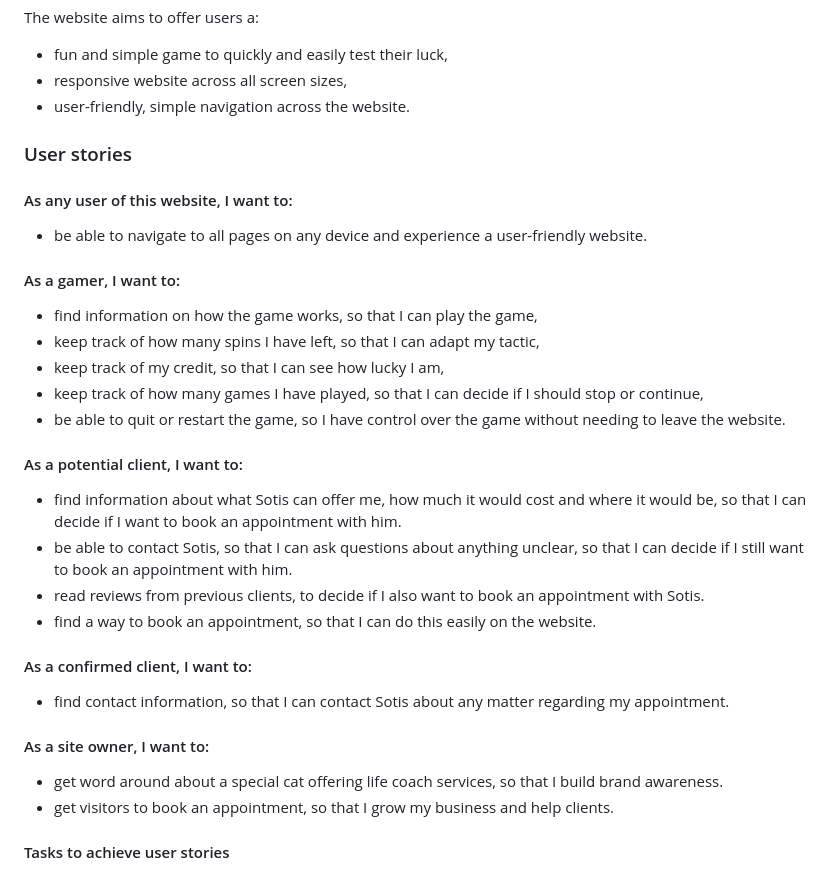
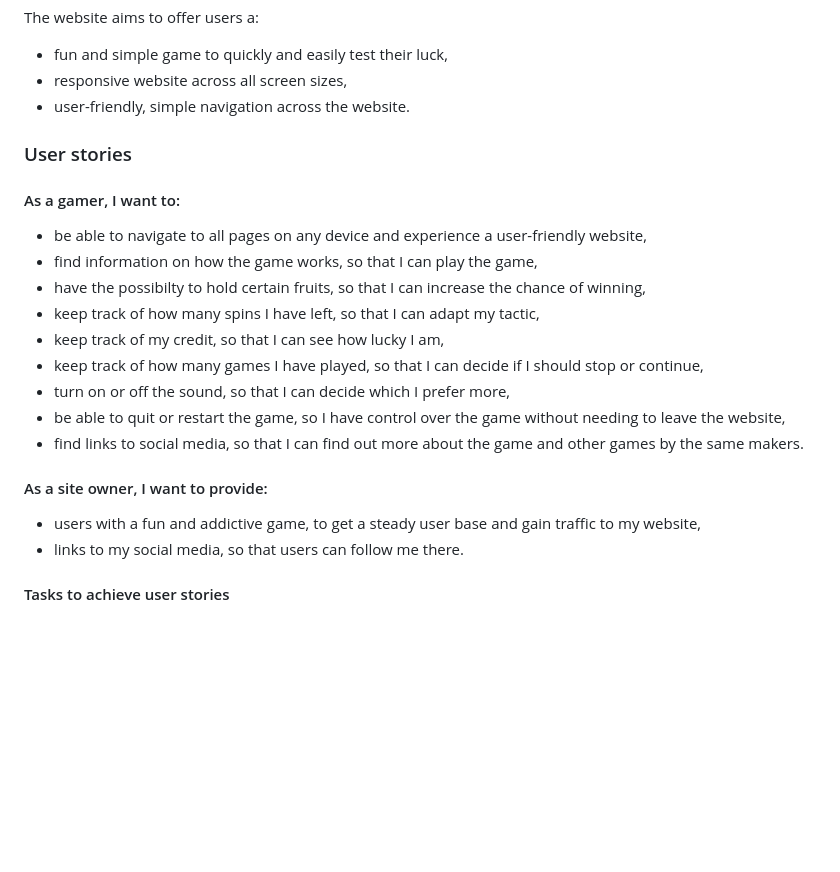
Before and after one commit to LizzyonGit/fruits-hold-em, a Markdown page: README.md, the part around the change. Rendered like a GitHub page; blank space fills up the shorter version.

Commit message:
Docs: add more user stories

```diff
--- a/README.md
+++ b/README.md
@@ -25,33 +25,22 @@ The website aims to offer users a:
 
 ### User stories
 
-#### As any user of this website, I want to:
-
-- be able to navigate to all pages on any device and experience a user-friendly website.
-
 #### As a gamer, I want to:
 
+- be able to navigate to all pages on any device and experience a user-friendly website,
 - find information on how the game works, so that I can play the game,
+- have the possibilty to hold certain fruits, so that I can increase the chance of winning,
 - keep track of how many spins I have left, so that I can adapt my tactic,
 - keep track of my credit, so that I can see how lucky I am,
 - keep track of how many games I have played, so that I can decide if I should stop or continue,
-- be able to quit or restart the game, so I have control over the game without needing to leave the website.
+- turn on or off the sound, so that I can decide which I prefer more,
+- be able to quit or restart the game, so I have control over the game without needing to leave the website,
+- find links to social media, so that I can find out more about the game and other games by the same makers.
 
-#### As a potential client, I want to:
+#### As a site owner, I want to provide:
 
-- find information about what Sotis can offer me, how much it would cost and where it would be, so that I can decide if I want to book an appointment with him.
-- be able to contact Sotis, so that I can ask questions about anything unclear, so that I can decide if I still want to book an appointment with him.
-- read reviews from previous clients, to decide if I also want to book an appointment with Sotis.
-- find a way to book an appointment, so that I can do this easily on the website.
-
-#### As a confirmed client, I want to:
-
-- find contact information, so that I can contact Sotis about any matter regarding my appointment.
-
-#### As a site owner, I want to:
-
-- get word around about a special cat offering life coach services, so that I build brand awareness.
-- get visitors to book an appointment, so that I grow my business and help clients.
+- users with a fun and addictive game, to get a steady user base and gain traffic to my website,
+- links to my social media, so that users can follow me there.
 
 #### Tasks to achieve user stories
 
```
